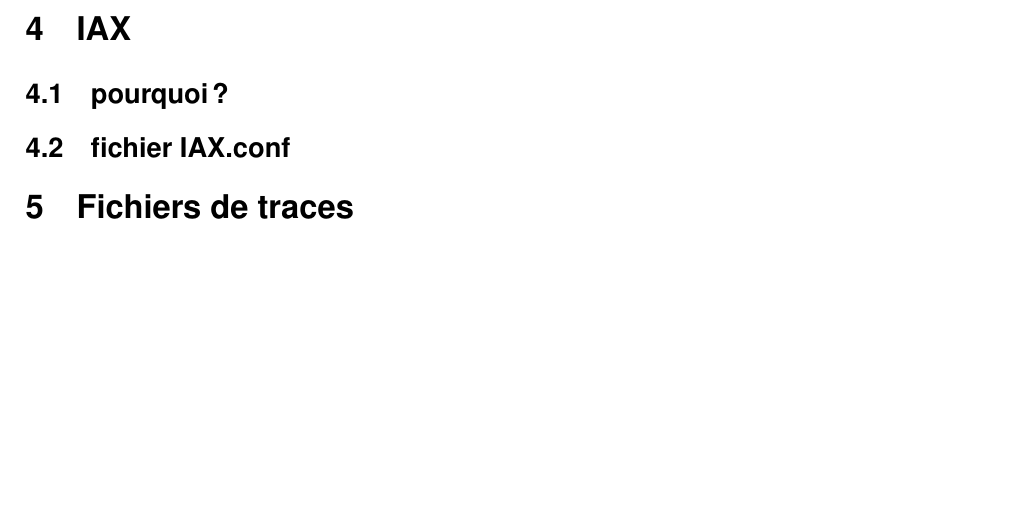
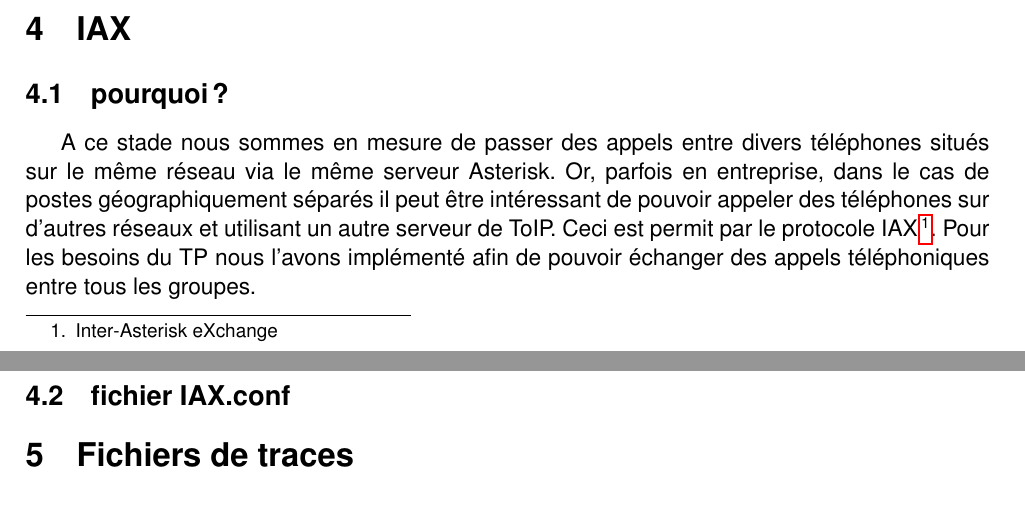
Before and after one commit to ludovicterrier/re12, a LaTeX document (TP5/TP5.tex): part of page 1 of 3 before the commit and two parts of pages 1 and 2 of 3 after it, the two joined at a grey line, cut so that both start at the same text, the shorter picture padded with empty space. Compiled offline with pdfLaTeX.

Commit message:
mouahahah pas mal gitx en fait

```diff
--- a/TP5/TP5.tex
+++ b/TP5/TP5.tex
@@ -109,6 +109,7 @@
 
 \section{IAX}
 \subsection{pourquoi?}
+A ce stade nous sommes en mesure de passer des appels entre divers téléphones situés sur le même réseau via le même serveur Asterisk. Or, parfois en entreprise, dans le cas de postes géographiquement séparés il peut être intéressant de pouvoir appeler des téléphones sur d'autres réseaux et utilisant un autre serveur de ToIP. Ceci est permit par le protocole IAX\footnote{Inter-Asterisk eXchange}. Pour les besoins du TP nous l'avons implémenté afin de pouvoir échanger des appels téléphoniques entre tous les groupes.
 \subsection{fichier IAX.conf}
 
 \section{Fichiers de traces}
```
